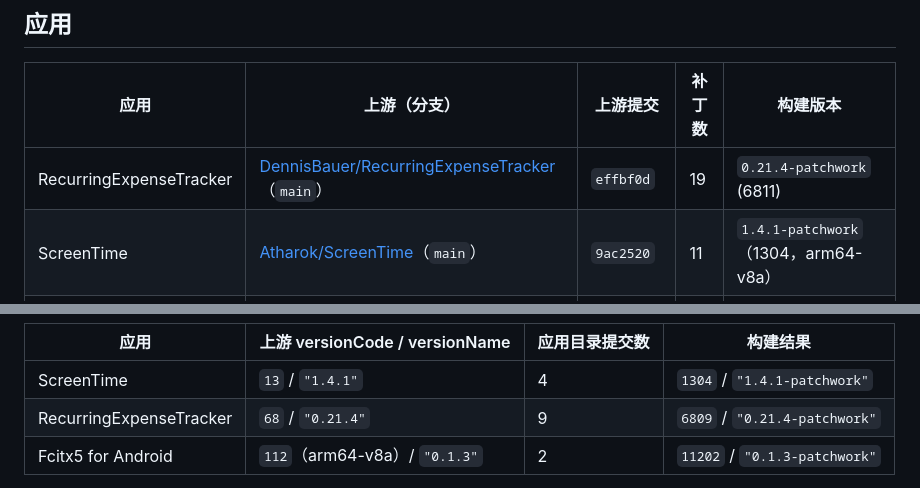
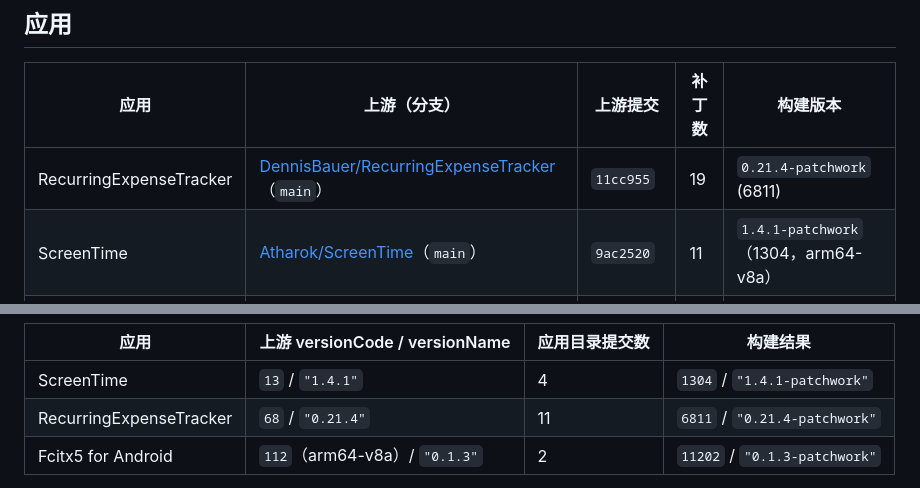
Before and after one commit to PILIHU2022/Software-Repo, a Markdown page: README.zh-CN.md, 2 parts joined by grey strips. GitHub-like rendering.

```diff
--- a/README.zh-CN.md
+++ b/README.zh-CN.md
@@ -37,7 +37,7 @@ issue，而不是继续发布过期代码。
 
 | 应用 | 上游（分支） | 上游提交 | 补丁数 | 构建版本 |
 | --- | --- | --- | --- | --- |
-| RecurringExpenseTracker | [DennisBauer/RecurringExpenseTracker](https://github.com/DennisBauer/RecurringExpenseTracker)（`main`） | `effbf0d` | 19 | `0.21.4-patchwork` (6811) |
+| RecurringExpenseTracker | [DennisBauer/RecurringExpenseTracker](https://github.com/DennisBauer/RecurringExpenseTracker)（`main`） | `11cc955` | 19 | `0.21.4-patchwork` (6811) |
 | ScreenTime | [Atharok/ScreenTime](https://gitlab.com/Atharok/ScreenTime)（`main`） | `9ac2520` | 11 | `1.4.1-patchwork`（1304，arm64-v8a） |
 | Fcitx5 for Android | [fcitx5-android/fcitx5-android](https://github.com/fcitx5-android/fcitx5-android)（`master`） | `eb5b5021` | 4 | `0.1.3-patchwork`（11202，arm64-v8a） |
 | BaiduNetGo（桌面） | [pengstem/baidunetgo](https://github.com/pengstem/baidunetgo)（`main`） | `60ca12c` | 19 | `0.8.3`（linux/windows x86） |
@@ -201,7 +201,7 @@ versionName = "<上游 versionName>-patchwork"
 | 应用 | 上游 versionCode / versionName | 应用目录提交数 | 构建结果 |
 | --- | --- | --- | --- |
 | ScreenTime | `13` / `"1.4.1"` | 4 | `1304` / `"1.4.1-patchwork"` |
-| RecurringExpenseTracker | `68` / `"0.21.4"` | 9 | `6809` / `"0.21.4-patchwork"` |
+| RecurringExpenseTracker | `68` / `"0.21.4"` | 11 | `6811` / `"0.21.4-patchwork"` |
 | Fcitx5 for Android | `112`（arm64-v8a）/ `"0.1.3"` | 2 | `11202` / `"0.1.3-patchwork"` |
 
 fcitx5 的上游 versionCode 本身就按 ABI 区分（`baseVersionCode × 10 + ABI id`，
```
Also changed, not shown: README.md (+2 -2 lines).
